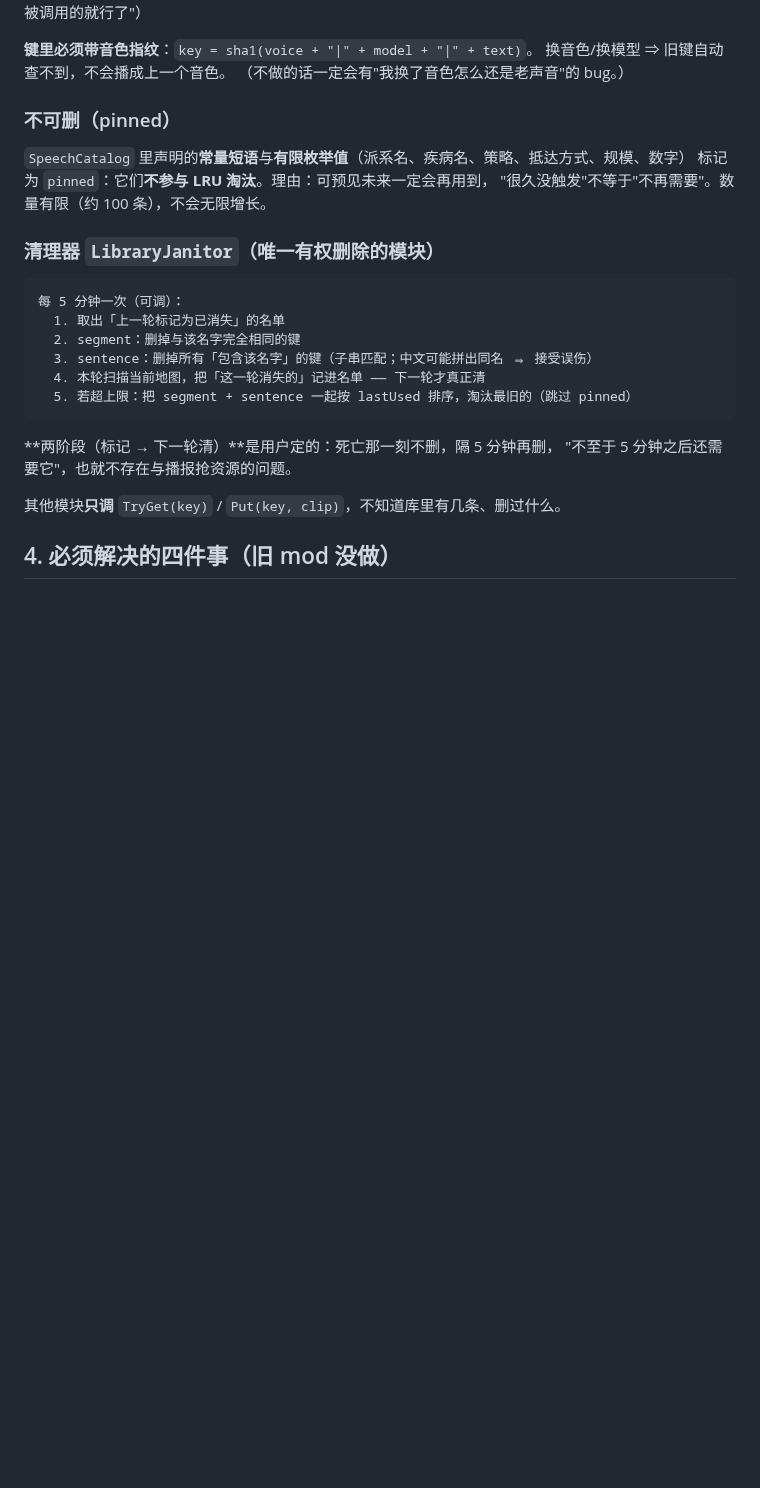
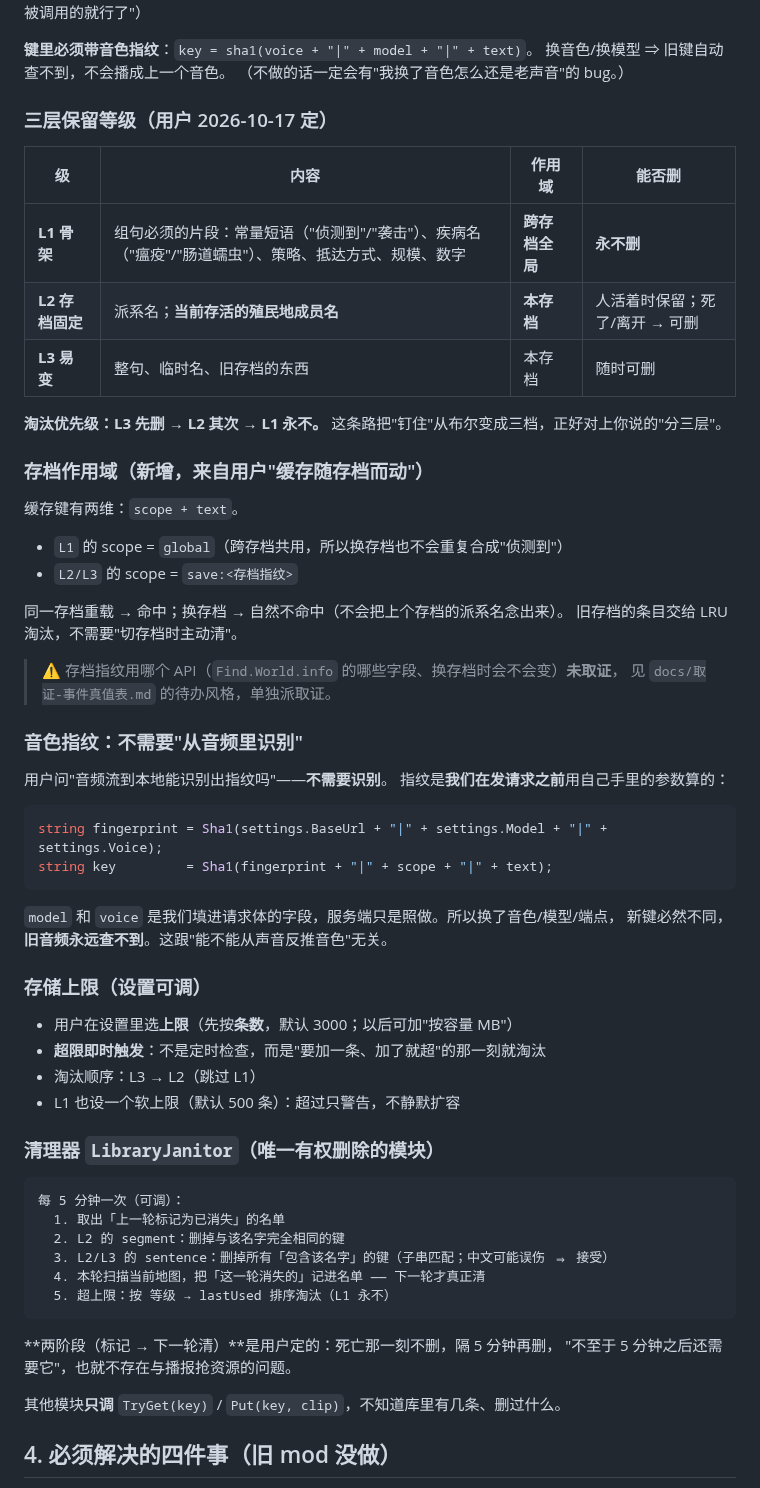
Before and after one commit to xtzhyhydwl/RimWorld_auto_test, a Markdown page: docs/副官语音v2-拼接设计.md, the part around the change. Rendered like a GitHub page; blank space fills up the shorter version.

Commit message:
docs: 三层保留等级+存档作用域+可调上限+音色指纹实现方式

````diff
--- a/docs/副官语音v2-拼接设计.md
+++ b/docs/副官语音v2-拼接设计.md
@@ -114,21 +114,58 @@ string key = string.Concat(segments);   // 无歧义、无模糊匹配
 换音色/换模型 ⇒ 旧键自动查不到，不会播成上一个音色。
 （不做的话一定会有"我换了音色怎么还是老声音"的 bug。）
 
-### 不可删（pinned）
+### 三层保留等级（用户 2026-10-17 定）
 
-`SpeechCatalog` 里声明的**常量短语**与**有限枚举值**（派系名、疾病名、策略、抵达方式、规模、数字）
-标记为 `pinned`：它们**不参与 LRU 淘汰**。理由：可预见未来一定会再用到，
-"很久没触发"不等于"不再需要"。数量有限（约 100 条），不会无限增长。
+| 级 | 内容 | 作用域 | 能否删 |
+|---|---|---|---|
+| **L1 骨架** | 组句必须的片段：常量短语（"侦测到"/"袭击"）、疾病名（"瘟疫"/"肠道蠕虫"）、策略、抵达方式、规模、数字 | **跨存档全局** | **永不删** |
+| **L2 存档固定** | 派系名；**当前存活的殖民地成员名** | **本存档** | 人活着时保留；死了/离开 → 可删 |
+| **L3 易变** | 整句、临时名、旧存档的东西 | 本存档 | 随时可删 |
+
+**淘汰优先级：L3 先删 → L2 其次 → L1 永不。** 这条路把"钉住"从布尔变成三档，正好对上你说的"分三层"。
+
+### 存档作用域（新增，来自用户"缓存随存档而动"）
+
+缓存键有两维：`scope + text`。
+
+- `L1` 的 scope = `global`（跨存档共用，所以换存档也不会重复合成"侦测到"）
+- `L2/L3` 的 scope = `save:<存档指纹>`
+
+同一存档重载 → 命中；换存档 → 自然不命中（不会把上个存档的派系名念出来）。
+旧存档的条目交给 LRU 淘汰，不需要"切存档时主动清"。
+
+> ⚠️ 存档指纹用哪个 API（`Find.World.info` 的哪些字段、换存档时会不会变）**未取证**，
+> 见 `docs/取证-事件真值表.md` 的待办风格，单独派取证。
+
+### 音色指纹：不需要"从音频里识别"
+
+用户问"音频流到本地能识别出指纹吗"——**不需要识别**。
+指纹是**我们在发请求之前**用自己手里的参数算的：
+
+```csharp
+string fingerprint = Sha1(settings.BaseUrl + "|" + settings.Model + "|" + settings.Voice);
+string key         = Sha1(fingerprint + "|" + scope + "|" + text);
+```
+
+`model` 和 `voice` 是我们填进请求体的字段，服务端只是照做。所以换了音色/模型/端点，
+新键必然不同，**旧音频永远查不到**。这跟"能不能从声音反推音色"无关。
+
+### 存储上限（设置可调）
+
+- 用户在设置里选**上限**（先按**条数**，默认 3000；以后可加"按容量 MB"）
+- **超限即时触发**：不是定时检查，而是"要加一条、加了就超"的那一刻就淘汰
+- 淘汰顺序：L3 → L2（跳过 L1）
+- L1 也设一个软上限（默认 500 条）：超过只警告，不静默扩容
 
 ### 清理器 `LibraryJanitor`（唯一有权删除的模块）
 
 ```text
 每 5 分钟一次（可调）：
   1. 取出「上一轮标记为已消失」的名单
-  2. segment：删掉与该名字完全相同的键
-  3. sentence：删掉所有「包含该名字」的键（子串匹配；中文可能拼出同名 ⇒ 接受误伤）
+  2. L2 的 segment：删掉与该名字完全相同的键
+  3. L2/L3 的 sentence：删掉所有「包含该名字」的键（子串匹配；中文可能误伤 ⇒ 接受）
   4. 本轮扫描当前地图，把「这一轮消失的」记进名单 —— 下一轮才真正清
-  5. 若超上限：把 segment + sentence 一起按 lastUsed 排序，淘汰最旧的（跳过 pinned）
+  5. 超上限：按 等级 → lastUsed 排序淘汰（L1 永不）
 ```
 
 **两阶段（标记 → 下一轮清）**是用户定的：死亡那一刻不删，隔 5 分钟再删，
````
Also changed, not shown: docs/副官语音v2-进度.md (+4 -0 lines).
